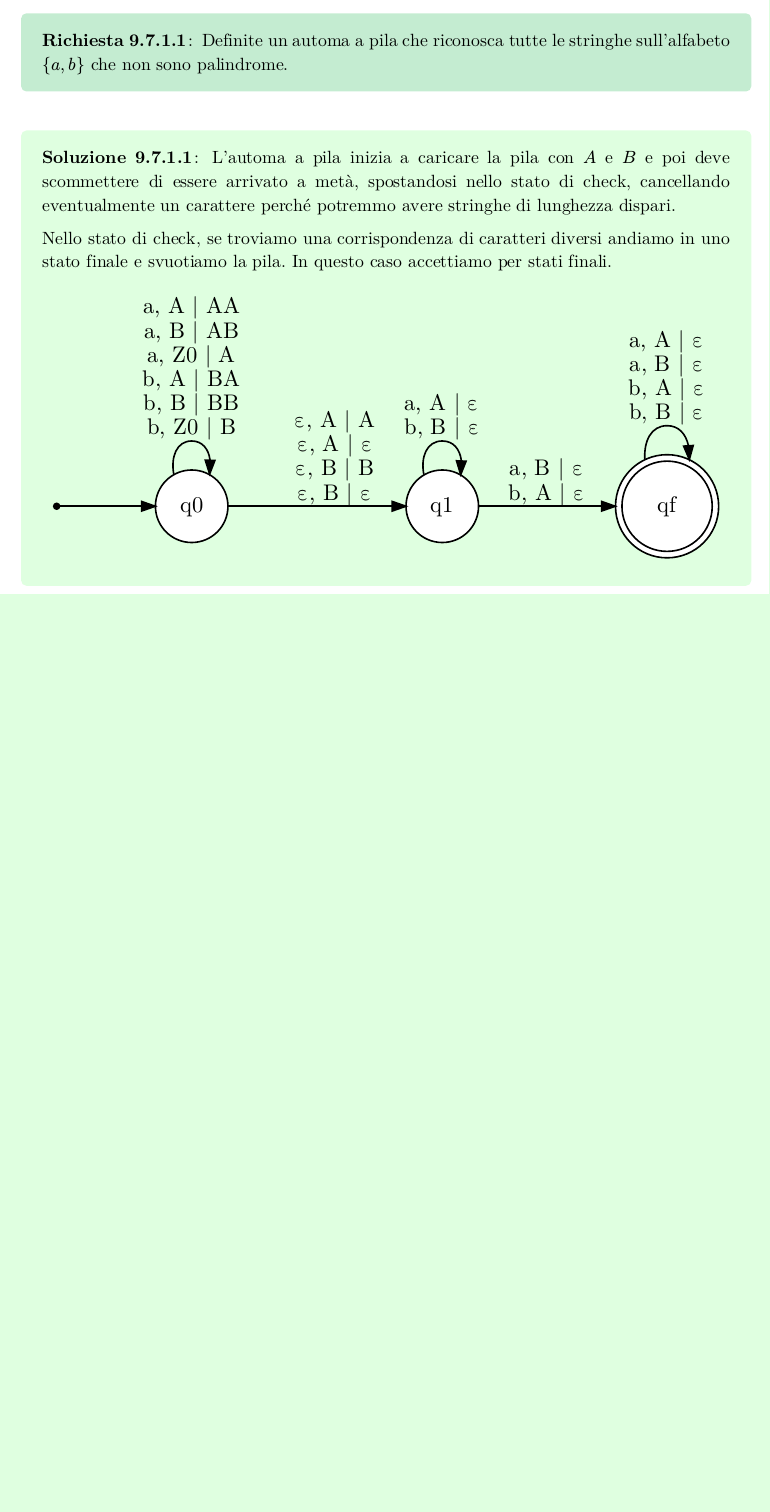
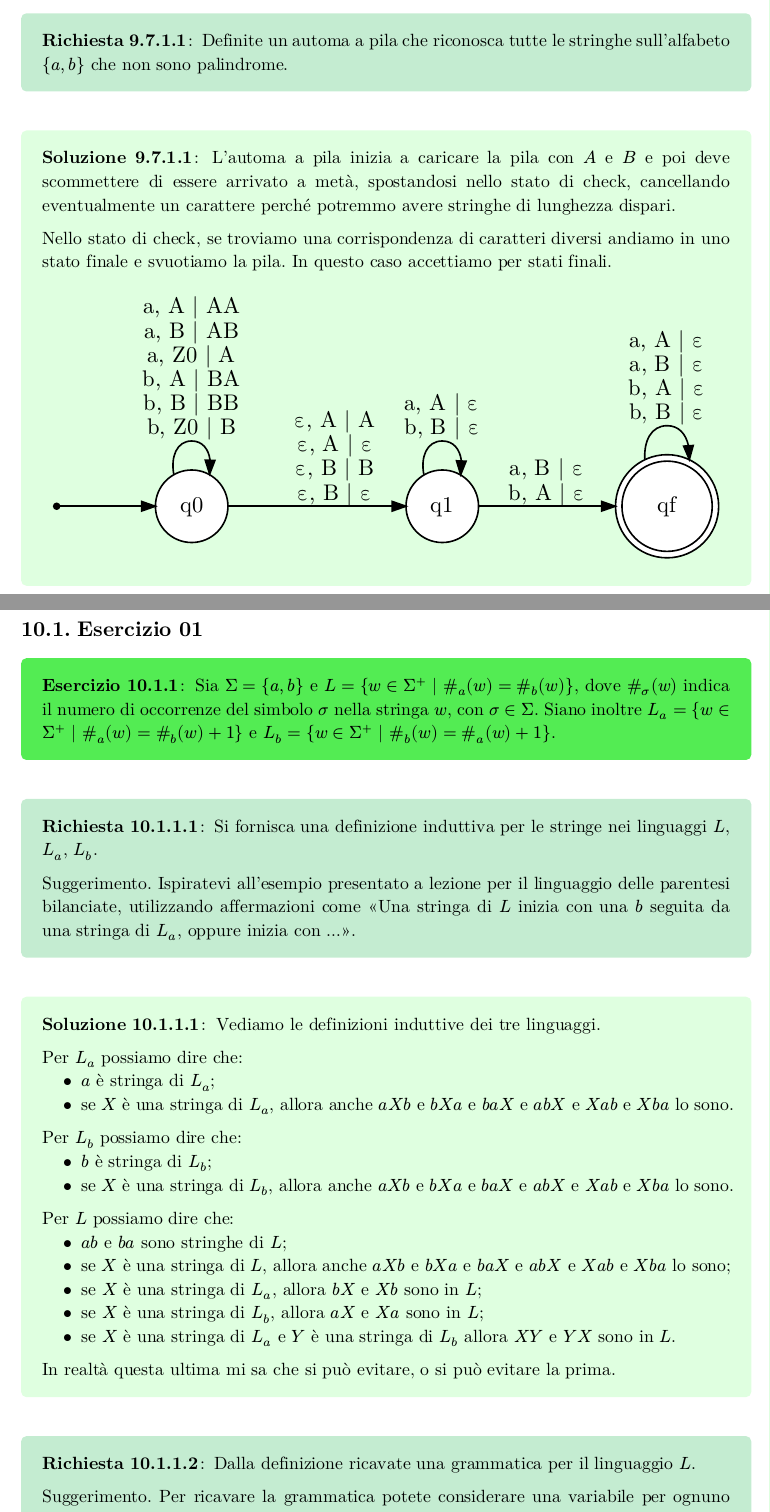
Before and after one commit to MattiaOldani/Teoria-dei-Linguaggi, a Typst document (esercizi.typ, which reads esercizi/esercizi15.typ): part of page 70 of 70 before the commit and two parts of pages 70 and 71 of 72 after it, the two joined at a grey line, cut so that both start at the same text, the shorter picture padded with empty space. The pictures show the PDF file esercizi.pdf that the author committed with the source.

Commit message:
Aggiunti esercizi 15

```diff
--- /dev/null
+++ b/esercizi/esercizi15.typ
@@ -0,0 +13,44 @@
+== Esercizio 01
+
+#exercise()[
+  Sia $Sigma = {a,b}$ e $L = {w in Sigma^+ bar.v hash_a (w) = hash_b (w)}$, dove $hash_sigma (w)$ indica il numero di occorrenze del simbolo $sigma$ nella stringa $w$, con $sigma in Sigma$. Siano inoltre $L_a = {w in Sigma^+ bar.v hash_a (w) = hash_b (w) + 1}$ e $L_b = {w in Sigma^+ bar.v hash_b (w) = hash_a (w) + 1}$.
+]
+
+#request()[
+  Si fornisca una definizione induttiva per le stringe nei linguaggi $L$, $L_a$, $L_b$.
+
+  _Suggerimento_. Ispiratevi all'esempio presentato a lezione per il linguaggio delle parentesi bilanciate, utilizzando affermazioni come "Una stringa di $L$ inizia con una $b$ seguita da una stringa di $L_a$, oppure inizia con ...".
+]
+
+#solution()[
+  Vediamo le definizioni induttive dei tre linguaggi.
+
+  Per $L_a$ possiamo dire che:
+  - $a$ è stringa di $L_a$;
+  - se $X$ è una stringa di $L_a$, allora anche $a X b$ e $b X a$ e $b a X$ e $a b X$ e $X a b$ e $X b a$ lo sono.
+
+  Per $L_b$ possiamo dire che:
+  - $b$ è stringa di $L_b$;
+  - se $X$ è una stringa di $L_b$, allora anche $a X b$ e $b X a$ e $b a X$ e $a b X$ e $X a b$ e $X b a$ lo sono.
+
+  Per $L$ possiamo dire che:
+  - $a b$ e $b a$ sono stringhe di $L$;
+  - se $X$ è una stringa di $L$, allora anche $a X b$ e $b X a$ e $b a X$ e $a b X$ e $X a b$ e $X b a$ lo sono;
+  - se $X$ è una stringa di $L_a$, allora $b X$ e $X b$ sono in $L$;
+  - se $X$ è una stringa di $L_b$, allora $a X$ e $X a$ sono in $L$;
+  - se $X$ è una stringa di $L_a$ e $Y$ è una stringa di $L_b$ allora $X Y$ e $Y X$ sono in $L$.
+
+  In realtà questa ultima mi sa che si può evitare, o si può evitare la prima.
+]
+
+#request()[
+  Dalla definizione ricavate una grammatica per il linguaggio $L$.
+
+  _Suggerimento_. Per ricavare la grammatica potete considerare una variabile per ognuno dei tre linguaggi. Una delle possibili soluzioni vi permetterà di ottenere la grammatica per $L$ presentata a lezione.
+]
+
+#solution()[
+  Definiamo la grammatica $G = ({S, A, B}, {a, b}, P, S)$ con regole di produzione nella forma $ S arrow.long a B bar.v b A bar.v a b S bar.v b a S bar.v S a b bar.v S b a bar.v a S b bar.v b S a \ A arrow.long a bar.v a A b bar.v b A a bar.v a b A bar.v b a A bar.v A a b bar.v A b a \ B arrow.long b bar.v a B b bar.v b B a bar.v a b B bar.v b a B bar.v B a b bar.v B b a . $
+]
+
+== Esercizio 02
```
Also changed, not shown: esercizi.typ (+3 -0 lines), esercizi.pdf, esercizi/esercizi15.typ (22 more changed lines).
